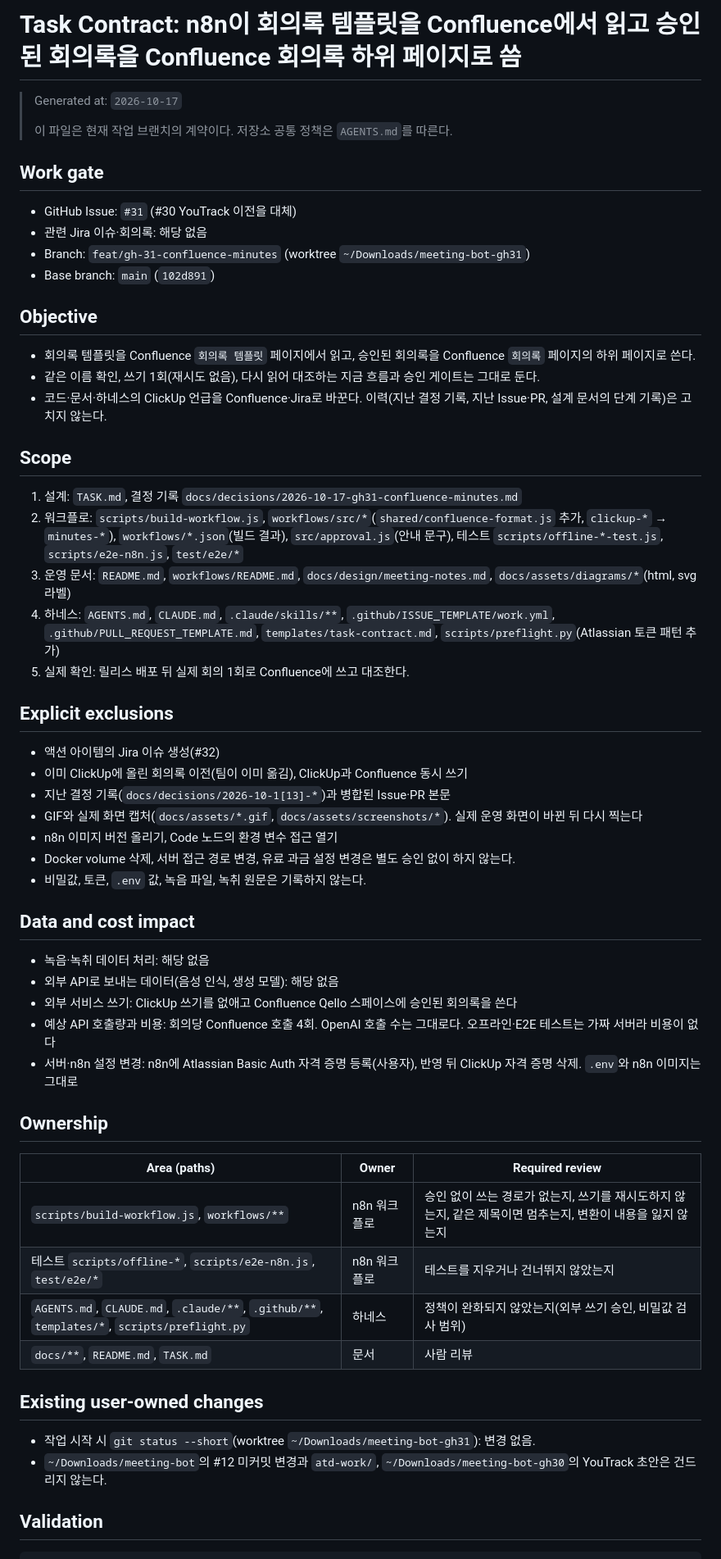
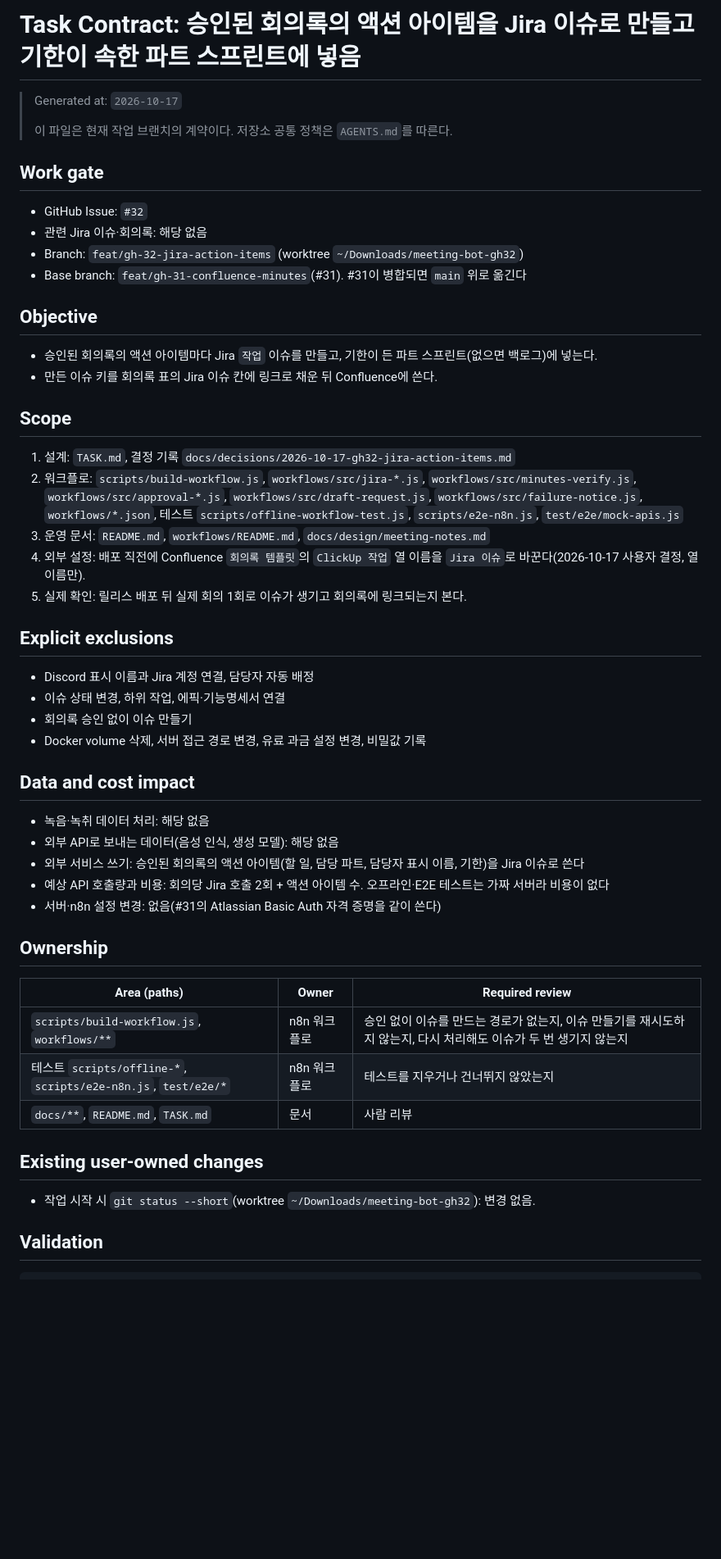
Before and after one commit to Qello-Labs/meeting-bot, a Markdown page: TASK.md, the part around one of its changes. Shown at 82% size. GitHub-like rendering; blank space fills up the shorter version.

Commit message:
chore: Jira 액션 아이템 작업 계약과 결정 기록 (#32)
Co-Authored-By: Claude Opus 5.5 <noreply@anthropic.com>

```diff
--- a/TASK.md
+++ b/TASK.md
@@ -1,4 +1,4 @@
-# Task Contract: n8n이 회의록 템플릿을 Confluence에서 읽고 승인된 회의록을 Confluence 회의록 하위 페이지로 씀
+# Task Contract: 승인된 회의록의 액션 아이템을 Jira 이슈로 만들고 기한이 속한 파트 스프린트에 넣음
 
 > Generated at: `2026-10-17`
 >
@@ -6,58 +6,51 @@
 
 ## Work gate
 
-- GitHub Issue: `#31` (#30 YouTrack 이전을 대체)
+- GitHub Issue: `#32`
 - 관련 Jira 이슈·회의록: 해당 없음
-- Branch: `feat/gh-31-confluence-minutes` (worktree `~/Downloads/meeting-bot-gh31`)
-- Base branch: `main` (`102d891`)
+- Branch: `feat/gh-32-jira-action-items` (worktree `~/Downloads/meeting-bot-gh32`)
+- Base branch: `feat/gh-31-confluence-minutes`(#31). #31이 병합되면 `main` 위로 옮긴다
 
 ## Objective
 
-- 회의록 템플릿을 Confluence `회의록 템플릿` 페이지에서 읽고, 승인된 회의록을 Confluence `회의록` 페이지의 하위 페이지로 쓴다.
-- 같은 이름 확인, 쓰기 1회(재시도 없음), 다시 읽어 대조하는 지금 흐름과 승인 게이트는 그대로 둔다.
-- 코드·문서·하네스의 ClickUp 언급을 Confluence·Jira로 바꾼다. 이력(지난 결정 기록, 지난 Issue·PR, 설계 문서의 단계 기록)은 고치지 않는다.
+- 승인된 회의록의 액션 아이템마다 Jira `작업` 이슈를 만들고, 기한이 든 파트 스프린트(없으면 백로그)에 넣는다.
+- 만든 이슈 키를 회의록 표의 Jira 이슈 칸에 링크로 채운 뒤 Confluence에 쓴다.
 
 ## Scope
 
-1. 설계: `TASK.md`, 결정 기록 `docs/decisions/2026-10-17-gh31-confluence-minutes.md`
-2. 워크플로: `scripts/build-workflow.js`, `workflows/src/*`(`shared/confluence-format.js` 추가, `clickup-*` → `minutes-*`),
-   `workflows/*.json`(빌드 결과), `src/approval.js`(안내 문구), 테스트 `scripts/offline-*-test.js`, `scripts/e2e-n8n.js`, `test/e2e/*`
-3. 운영 문서: `README.md`, `workflows/README.md`, `docs/design/meeting-notes.md`, `docs/assets/diagrams/*`(html, svg 라벨)
-4. 하네스: `AGENTS.md`, `CLAUDE.md`, `.claude/skills/**`, `.github/ISSUE_TEMPLATE/work.yml`, `.github/PULL_REQUEST_TEMPLATE.md`,
-   `templates/task-contract.md`, `scripts/preflight.py`(Atlassian 토큰 패턴 추가)
-5. 실제 확인: 릴리스 배포 뒤 실제 회의 1회로 Confluence에 쓰고 대조한다.
+1. 설계: `TASK.md`, 결정 기록 `docs/decisions/2026-10-17-gh32-jira-action-items.md`
+2. 워크플로: `scripts/build-workflow.js`, `workflows/src/jira-*.js`, `workflows/src/minutes-verify.js`, `workflows/src/approval-*.js`,
+   `workflows/src/draft-request.js`, `workflows/src/failure-notice.js`, `workflows/*.json`, 테스트 `scripts/offline-workflow-test.js`, `scripts/e2e-n8n.js`, `test/e2e/mock-apis.js`
+3. 운영 문서: `README.md`, `workflows/README.md`, `docs/design/meeting-notes.md`
+4. 외부 설정: 배포 직전에 Confluence `회의록 템플릿`의 `ClickUp 작업` 열 이름을 `Jira 이슈`로 바꾼다(2026-10-17 사용자 결정, 열 이름만).
+5. 실제 확인: 릴리스 배포 뒤 실제 회의 1회로 이슈가 생기고 회의록에 링크되는지 본다.
 
 ## Explicit exclusions
 
-- 액션 아이템의 Jira 이슈 생성(#32)
-- 이미 ClickUp에 올린 회의록 이전(팀이 이미 옮김), ClickUp과 Confluence 동시 쓰기
-- 지난 결정 기록(`docs/decisions/2026-10-1[13]-*`)과 병합된 Issue·PR 본문
-- GIF와 실제 화면 캡처(`docs/assets/*.gif`, `docs/assets/screenshots/*`). 실제 운영 화면이 바뀐 뒤 다시 찍는다
-- n8n 이미지 버전 올리기, Code 노드의 환경 변수 접근 열기
-- Docker volume 삭제, 서버 접근 경로 변경, 유료 과금 설정 변경은 별도 승인 없이 하지 않는다.
-- 비밀값, 토큰, `.env` 값, 녹음 파일, 녹취 원문은 기록하지 않는다.
+- Discord 표시 이름과 Jira 계정 연결, 담당자 자동 배정
+- 이슈 상태 변경, 하위 작업, 에픽·기능명세서 연결
+- 회의록 승인 없이 이슈 만들기
+- Docker volume 삭제, 서버 접근 경로 변경, 유료 과금 설정 변경, 비밀값 기록
 
 ## Data and cost impact
 
 - 녹음·녹취 데이터 처리: 해당 없음
 - 외부 API로 보내는 데이터(음성 인식, 생성 모델): 해당 없음
-- 외부 서비스 쓰기: ClickUp 쓰기를 없애고 Confluence Qello 스페이스에 승인된 회의록을 쓴다
-- 예상 API 호출량과 비용: 회의당 Confluence 호출 4회. OpenAI 호출 수는 그대로다. 오프라인·E2E 테스트는 가짜 서버라 비용이 없다
-- 서버·n8n 설정 변경: n8n에 Atlassian Basic Auth 자격 증명 등록(사용자), 반영 뒤 ClickUp 자격 증명 삭제. `.env`와 n8n 이미지는 그대로
+- 외부 서비스 쓰기: 승인된 회의록의 액션 아이템(할 일, 담당 파트, 담당자 표시 이름, 기한)을 Jira 이슈로 쓴다
+- 예상 API 호출량과 비용: 회의당 Jira 호출 2회 + 액션 아이템 수. 오프라인·E2E 테스트는 가짜 서버라 비용이 없다
+- 서버·n8n 설정 변경: 없음(#31의 Atlassian Basic Auth 자격 증명을 같이 쓴다)
 
 ## Ownership
 
 | Area (paths) | Owner | Required review |
 | --- | --- | --- |
-| `scripts/build-workflow.js`, `workflows/**` | n8n 워크플로 | 승인 없이 쓰는 경로가 없는지, 쓰기를 재시도하지 않는지, 같은 제목이면 멈추는지, 변환이 내용을 잃지 않는지 |
+| `scripts/build-workflow.js`, `workflows/**` | n8n 워크플로 | 승인 없이 이슈를 만드는 경로가 없는지, 이슈 만들기를 재시도하지 않는지, 다시 처리해도 이슈가 두 번 생기지 않는지 |
 | 테스트 `scripts/offline-*`, `scripts/e2e-n8n.js`, `test/e2e/*` | n8n 워크플로 | 테스트를 지우거나 건너뛰지 않았는지 |
-| `AGENTS.md`, `CLAUDE.md`, `.claude/**`, `.github/**`, `templates/*`, `scripts/preflight.py` | 하네스 | 정책이 완화되지 않았는지(외부 쓰기 승인, 비밀값 검사 범위) |
 | `docs/**`, `README.md`, `TASK.md` | 문서 | 사람 리뷰 |
 
 ## Existing user-owned changes
 
-- 작업 시작 시 `git status --short`(worktree `~/Downloads/meeting-bot-gh31`): 변경 없음.
-- `~/Downloads/meeting-bot`의 #12 미커밋 변경과 `atd-work/`, `~/Downloads/meeting-bot-gh30`의 YouTrack 초안은 건드리지 않는다.
+- 작업 시작 시 `git status --short`(worktree `~/Downloads/meeting-bot-gh32`): 변경 없음.
 
 ## Validation
 
```
Also changed, not shown: other parts of TASK.md (+7 -10 lines), docs/decisions/2026-10-17-gh32-jira-action-items.md (added, +83 -0 lines).
